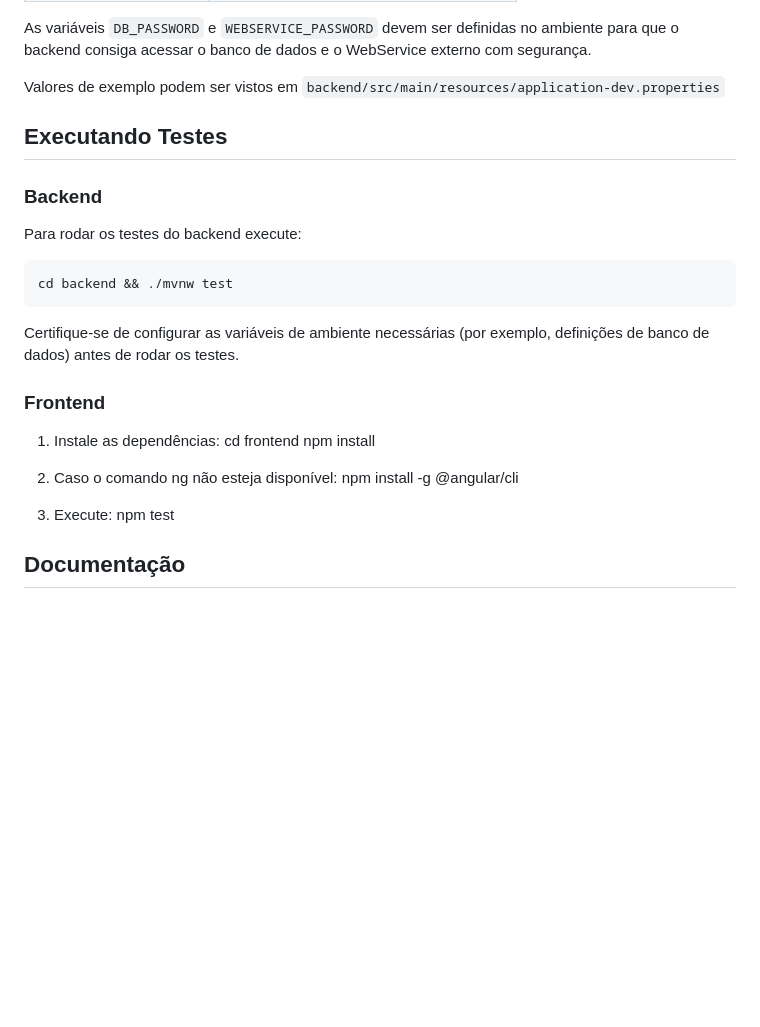
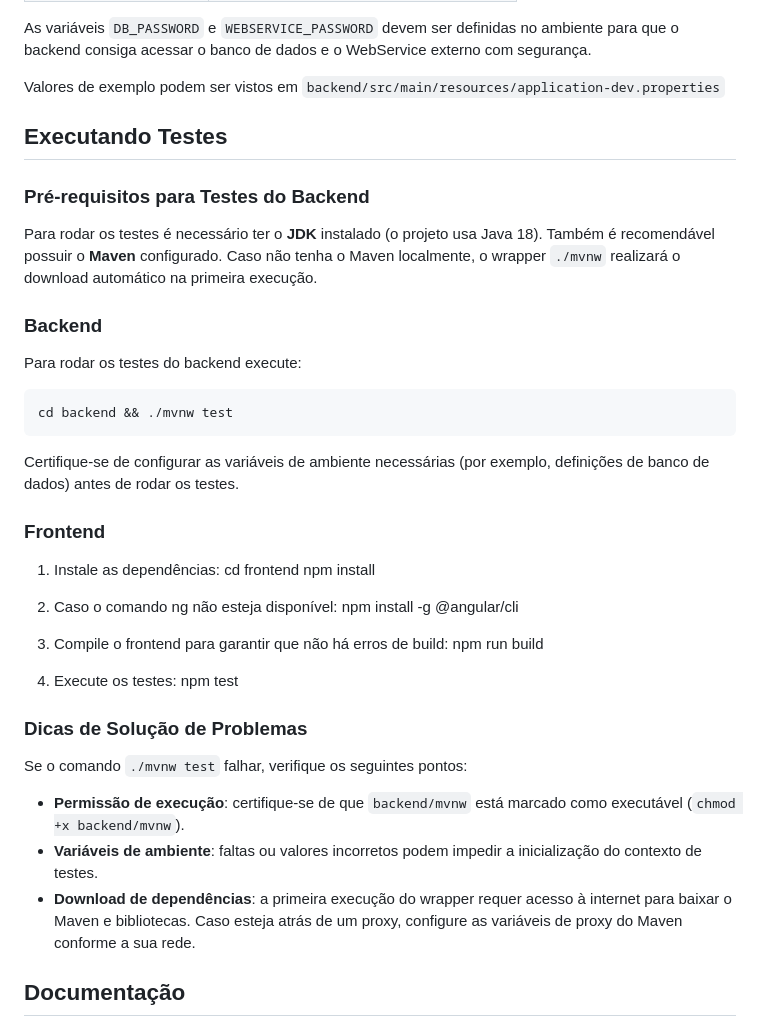
Before and after one commit to EllyanL/CCA-BR-BarbeariaGAP, a Markdown page: README.md, the part around the change. GitHub-like rendering; blank space fills up the shorter version.

Commit message:
docs: add test prerequisites and troubleshooting

````diff
--- a/README.md
+++ b/README.md
@@ -64,12 +64,19 @@ Valores de exemplo podem ser vistos em `backend/src/main/resources/application-d
 
 ## Executando Testes
 
+### Pré-requisitos para Testes do Backend
+Para rodar os testes é necessário ter o **JDK** instalado (o projeto usa Java 18).
+Também é recomendável possuir o **Maven** configurado. Caso não tenha o Maven
+localmente, o wrapper `./mvnw` realizará o download automático na primeira
+execução.
+
 ### Backend
 Para rodar os testes do backend execute:
 ```bash
 cd backend && ./mvnw test
 ```
-Certifique-se de configurar as variáveis de ambiente necessárias (por exemplo, definições de banco de dados) antes de rodar os testes.
+Certifique-se de configurar as variáveis de ambiente necessárias (por exemplo,
+definições de banco de dados) antes de rodar os testes.
 
 ### Frontend
 1. Instale as dependências:
@@ -79,8 +86,21 @@ Certifique-se de configurar as variáveis de ambiente necessárias (por exemplo,
 2. Caso o comando ng não esteja disponível:
     npm install -g @angular/cli
 
-3. Execute:
+3. Compile o frontend para garantir que não há erros de build:
+    npm run build
+
+4. Execute os testes:
     npm test
+
+### Dicas de Solução de Problemas
+Se o comando `./mvnw test` falhar, verifique os seguintes pontos:
+- **Permissão de execução**: certifique-se de que `backend/mvnw` está
+  marcado como executável (`chmod +x backend/mvnw`).
+- **Variáveis de ambiente**: faltas ou valores incorretos podem impedir a
+  inicialização do contexto de testes.
+- **Download de dependências**: a primeira execução do wrapper requer acesso à
+  internet para baixar o Maven e bibliotecas. Caso esteja atrás de um proxy,
+  configure as variáveis de proxy do Maven conforme a sua rede.
 
 ## Documentação
 Informaçães detalhadas sobre regras de agendamento e desenvolvimento estão em docs/ANOTATIONS.md
````
